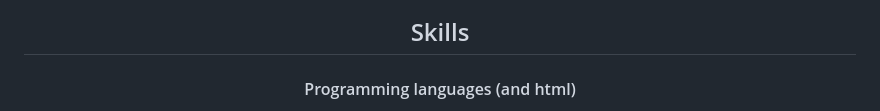
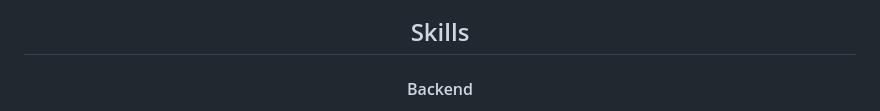
Before and after one commit to GilGustavoJ/gilgustavoj.github.io, a Markdown page: README.md, the part around one of its changes. Rendered like a GitHub page.

```diff
--- a/README.md
+++ b/README.md
@@ -20,7 +20,7 @@
 
 <h2 align="center">Skills</h2>
 
-<h4 align="center">Programming languages (and html)</h4>
+<h4 align="center">Backend</h4>
 
 <p align="center">
 <a href="#"><img alt="Bash" src="https://img.shields.io/badge/Bash-121011.svg?logo=gnu-bash&logoColor=white"></a>
```
Also changed, not shown: other parts of README.md (+23 -15 lines).
